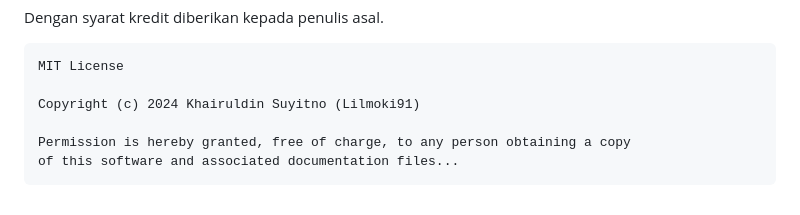
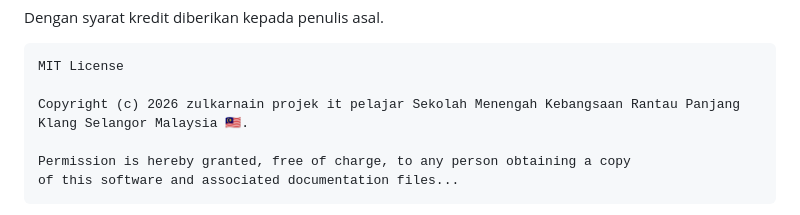
Before and after one commit to Lilmoki91/Dora-Ai-chatbot, a Markdown page: README.md, the part around the change. Rendered like a GitHub page.

Commit message:
Update copyright year and owner in README.md

````diff
--- a/README.md
+++ b/README.md
@@ -341,7 +341,7 @@ Dengan syarat kredit diberikan kepada penulis asal.
 ```
 MIT License
 
-Copyright (c) 2024 Khairuldin Suyitno (Lilmoki91)
+Copyright (c) 2026 zulkarnain projek it pelajar Sekolah Menengah Kebangsaan Rantau Panjang Klang Selangor Malaysia 🇲🇾.
 
 Permission is hereby granted, free of charge, to any person obtaining a copy
 of this software and associated documentation files...
````
